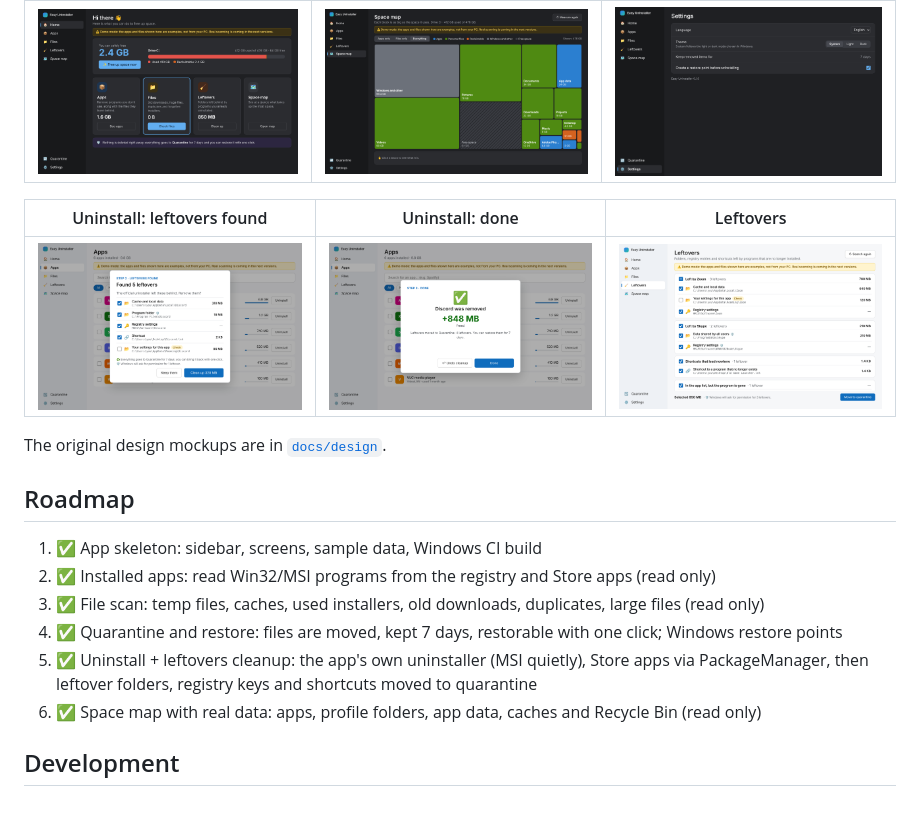
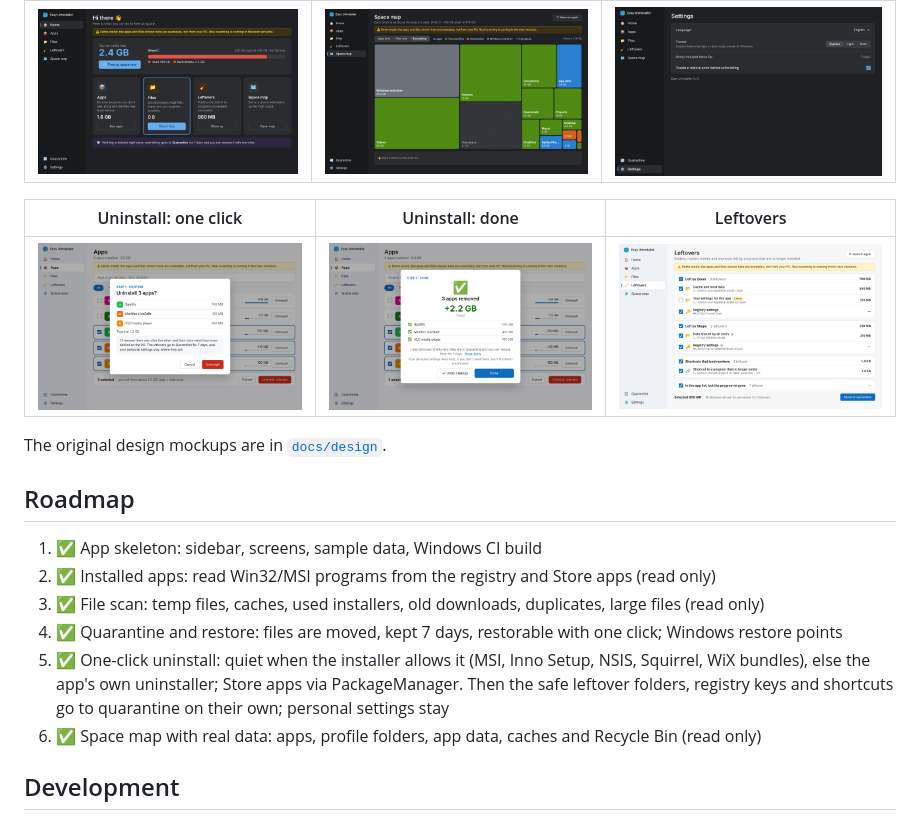
Before and after one commit to Rccrd12/Easy-Uninstaller, a Markdown page: README.md, the part around the change. Rendered like a GitHub page; pictures changed too: docs/screenshots/uninstall-confirm.png (added), docs/screenshots/uninstall-done.png, docs/screenshots/uninstall-leftovers.png (deleted).

```diff
--- a/README.md
+++ b/README.md
@@ -32,9 +32,9 @@ without a way back.
 |---|---|---|
 | ![](docs/screenshots/home-dark.png) | ![](docs/screenshots/map-dark.png) | ![](docs/screenshots/settings-dark.png) |
 
-| Uninstall: leftovers found | Uninstall: done | Leftovers |
+| Uninstall: one click | Uninstall: done | Leftovers |
 |---|---|---|
-| ![](docs/screenshots/uninstall-leftovers.png) | ![](docs/screenshots/uninstall-done.png) | ![](docs/screenshots/leftovers.png) |
+| ![](docs/screenshots/uninstall-confirm.png) | ![](docs/screenshots/uninstall-done.png) | ![](docs/screenshots/leftovers.png) |
 
 The original design mockups are in [`docs/design`](docs/design).
 
@@ -44,8 +44,10 @@ The original design mockups are in [`docs/design`](docs/design).
 2. ✅ Installed apps: read Win32/MSI programs from the registry and Store apps (read only)
 3. ✅ File scan: temp files, caches, used installers, old downloads, duplicates, large files (read only)
 4. ✅ Quarantine and restore: files are moved, kept 7 days, restorable with one click; Windows restore points
-5. ✅ Uninstall + leftovers cleanup: the app's own uninstaller (MSI quietly), Store apps via
-   PackageManager, then leftover folders, registry keys and shortcuts moved to quarantine
+5. ✅ One-click uninstall: quiet when the installer allows it (MSI, Inno Setup, NSIS, Squirrel,
+   WiX bundles), else the app's own uninstaller; Store apps via PackageManager. Then the safe
+   leftover folders, registry keys and shortcuts go to quarantine on their own; personal
+   settings stay
 6. ✅ Space map with real data: apps, profile folders, app data, caches and Recycle Bin (read only)
 
 ## Development
```
Also changed, not shown: 6 other files.
